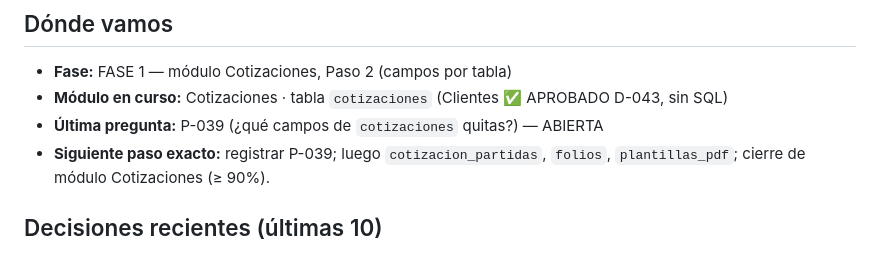
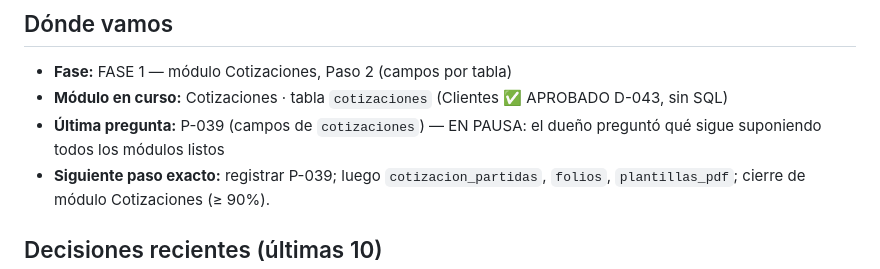
Before and after one commit to DiegoUniline/cotizaplus, a Markdown page: docs/00-estado.md, the part around the change. Rendered like a GitHub page.

```diff
--- a/docs/00-estado.md
+++ b/docs/00-estado.md
@@ -6,7 +6,7 @@
 ## Dónde vamos
 - **Fase:** FASE 1 — módulo Cotizaciones, Paso 2 (campos por tabla)
 - **Módulo en curso:** Cotizaciones · tabla `cotizaciones` (Clientes ✅ APROBADO D-043, sin SQL)
-- **Última pregunta:** P-039 (¿qué campos de `cotizaciones` quitas?) — ABIERTA
+- **Última pregunta:** P-039 (campos de `cotizaciones`) — EN PAUSA: el dueño preguntó qué sigue suponiendo todos los módulos listos
 - **Siguiente paso exacto:** registrar P-039; luego `cotizacion_partidas`, `folios`, `plantillas_pdf`; cierre de módulo Cotizaciones (≥ 90%).
 
 ## Decisiones recientes (últimas 10)
```
Also changed, not shown: docs/bitacora.md (+1 -0 lines).
